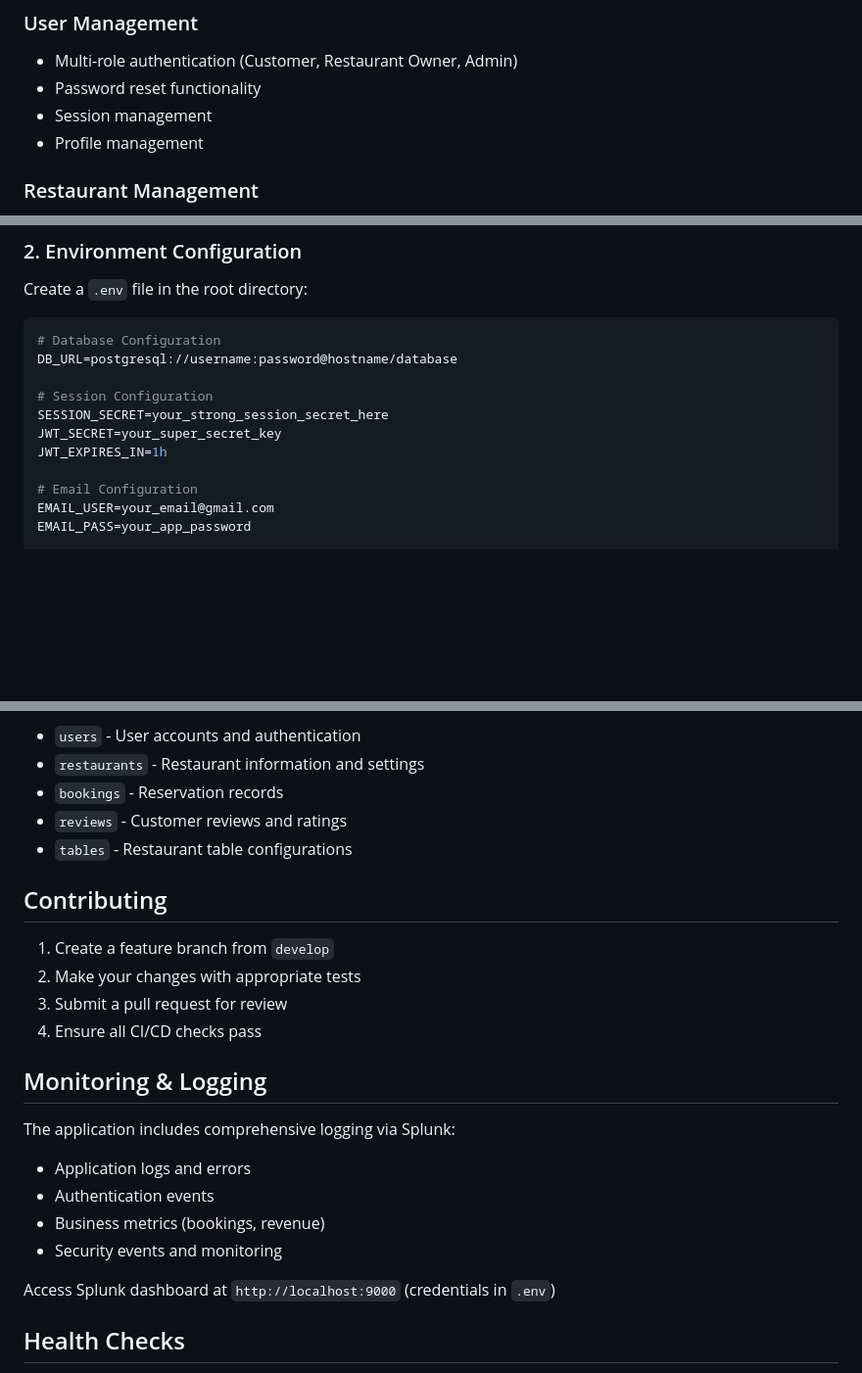
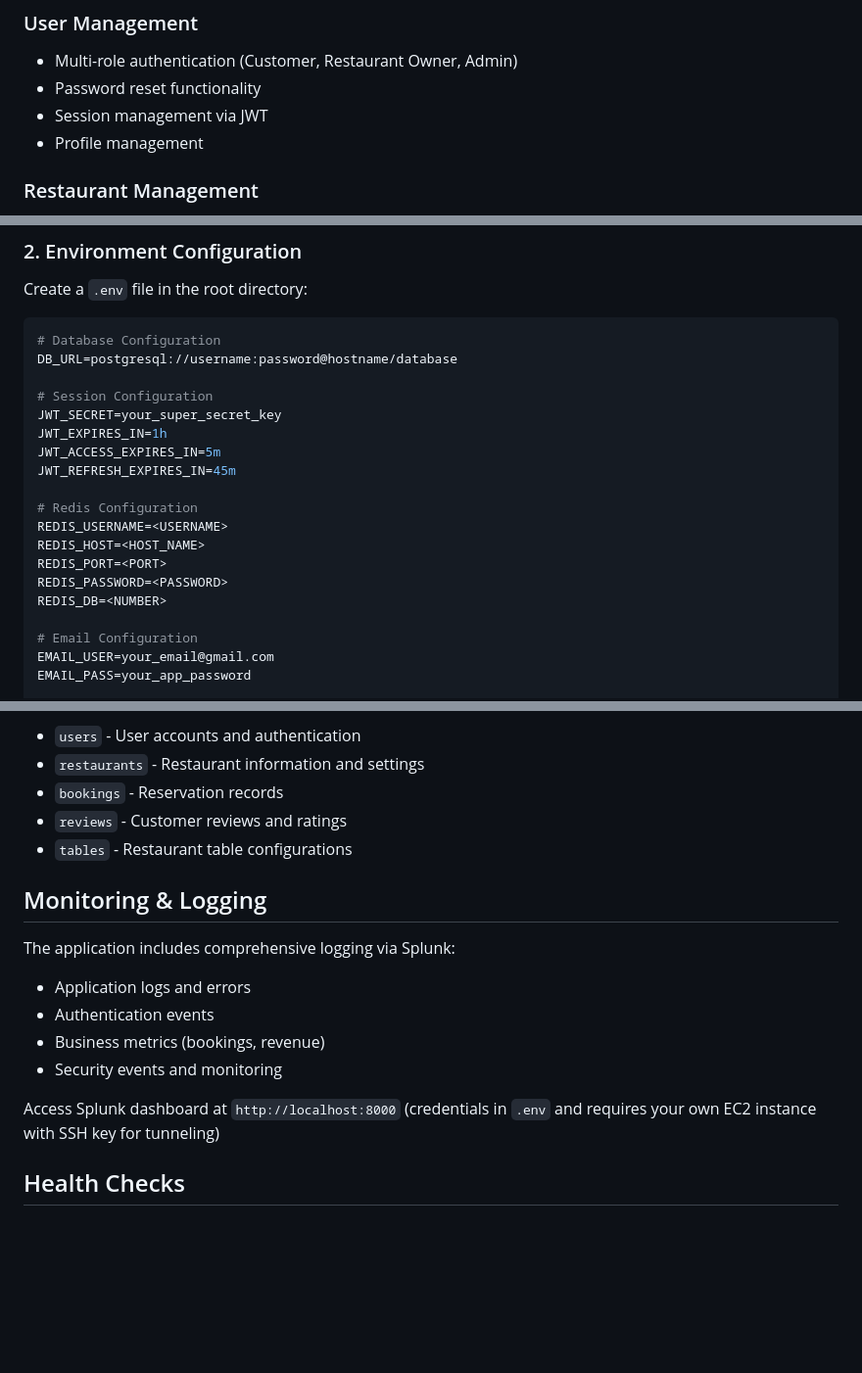
Before and after one commit to tanwm98/ICT2216_Group21, a Markdown page: README.md, 3 parts joined by grey strips. Shown: that part at 98% size. Rendered like a GitHub page; blank space fills up the shorter version.

```diff
--- a/README.md
+++ b/README.md
@@ -60,7 +60,7 @@ Kirby Chope is a comprehensive restaurant booking platform that facilitates conn
 ### User Management
 - Multi-role authentication (Customer, Restaurant Owner, Admin)
 - Password reset functionality
-- Session management
+- Session management via JWT
 - Profile management
 
 ### Restaurant Management
@@ -109,9 +108,17 @@ Create a `.env` file in the root directory:
 DB_URL=postgresql://username:password@hostname/database
 
 # Session Configuration
-SESSION_SECRET=your_strong_session_secret_here
 JWT_SECRET=your_super_secret_key
 JWT_EXPIRES_IN=1h
+JWT_ACCESS_EXPIRES_IN=5m
+JWT_REFRESH_EXPIRES_IN=45m
+
+# Redis Configuration
+REDIS_USERNAME=<USERNAME>
+REDIS_HOST=<HOST_NAME>
+REDIS_PORT=<PORT>
+REDIS_PASSWORD=<PASSWORD>
+REDIS_DB=<NUMBER>
 
 # Email Configuration
 EMAIL_USER=your_email@gmail.com
@@ -235,13 +242,6 @@ The application uses PostgreSQL with the following main tables:
 - `reviews` - Customer reviews and ratings
 - `tables` - Restaurant table configurations
 
-## Contributing
-
-1. Create a feature branch from `develop`
-2. Make your changes with appropriate tests
-3. Submit a pull request for review
-4. Ensure all CI/CD checks pass
-
 ## Monitoring & Logging
 
 The application includes comprehensive logging via Splunk:
@@ -250,7 +250,7 @@ The application includes comprehensive logging via Splunk:
 - Business metrics (bookings, revenue)
 - Security events and monitoring
 
-Access Splunk dashboard at `http://localhost:9000` (credentials in `.env`)
+Access Splunk dashboard at `http://localhost:8000` (credentials in `.env` and requires your own EC2 instance with SSH key for tunneling)
 
 ## Health Checks
 
```
Also changed, not shown: other parts of README.md (+1 -2 lines).
